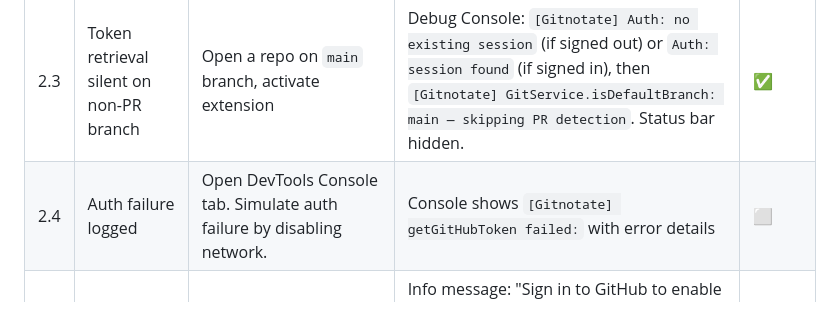
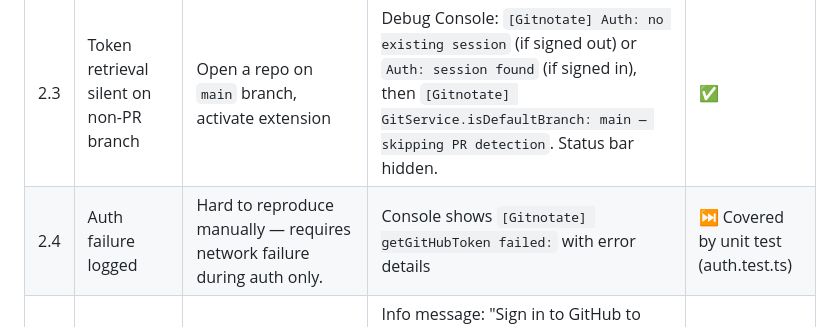
Before and after one commit to pedrofuentes/gitnotate, a Markdown page: docs/internal/TEST_PLAN_VSCODE.md, the part around the change. Rendered like a GitHub page.

Commit message:
docs: mark test 2.4 as skipped — covered by unit test
Auth failure is hard to reproduce manually without affecting all
network. Covered by auth.test.ts 'returns undefined when getSession throws'.

Co-authored-by: Copilot <223556219+Copilot@users.noreply.github.com>

```diff
--- a/docs/internal/TEST_PLAN_VSCODE.md
+++ b/docs/internal/TEST_PLAN_VSCODE.md
@@ -98,7 +98,7 @@ All debug messages are prefixed with `[Gitnotate]`.
 | 2.1 | OAuth shared session (GH PR ext installed) | Have the GitHub Pull Requests & Issues extension installed and signed in. Activate Gitnotate. Use **"Launch Gitnotate (with other extensions)"** config. | Debug Console: `[Gitnotate] Auth: requesting GitHub session (silent)...` then `[Gitnotate] Auth: session found, account: <your-username>`. Status bar shows PR info if on a PR branch. | ✅ |
 | 2.2 | OAuth prompt (no existing session) | Accounts icon (bottom-left) → Sign Out of GitHub. Run "Gitnotate: Add Comment" on selected text. | Shows error: "GitHub authentication required. Please sign in to GitHub." | ✅ |
 | 2.3 | Token retrieval silent on non-PR branch | Open a repo on `main` branch, activate extension | Debug Console: `[Gitnotate] Auth: no existing session` (if signed out) or `Auth: session found` (if signed in), then `[Gitnotate] GitService.isDefaultBranch: main — skipping PR detection`. Status bar hidden. | ✅ |
-| 2.4 | Auth failure logged | Open DevTools Console tab. Simulate auth failure by disabling network. | Console shows `[Gitnotate] getGitHubToken failed:` with error details | ⬜ |
+| 2.4 | Auth failure logged | Hard to reproduce manually — requires network failure during auth only. | Console shows `[Gitnotate] getGitHubToken failed:` with error details | ⏭️ Covered by unit test (auth.test.ts) |
 | 2.5 | Sign-in prompt on PR without auth | Open a repo on a PR branch while signed out. | Info message: "Sign in to GitHub to enable sub-line commenting on this PR." with "Sign In" button. Click → OAuth flow → `[Gitnotate] Auth: authenticated as <username>` → status bar refreshes with `(authenticated)`. | ✅ |
 
 ---
```
